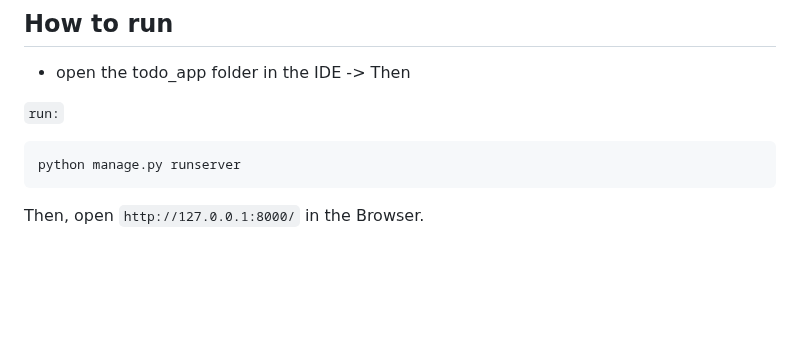
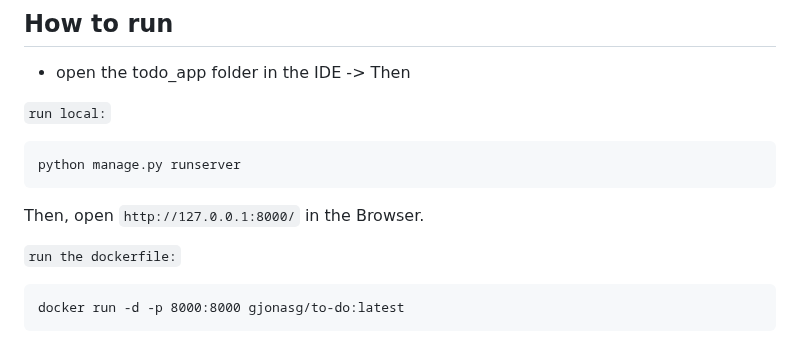
Before and after one commit to jonG312/ToDo, a Markdown page: README.md, the part around the change. Rendered like a GitHub page; blank space fills up the shorter version.

````diff
--- a/README.md
+++ b/README.md
@@ -268,9 +268,15 @@ _________________________________________________________
 
 - open the todo_app folder in the IDE -> Then
 
-`run:`
+`run local:`
 
 ```
 python manage.py runserver
 ```
 Then, open ```http://127.0.0.1:8000/``` in the Browser.
+
+`run the dockerfile:`
+
+```
+docker run -d -p 8000:8000 gjonasg/to-do:latest
+```
````
